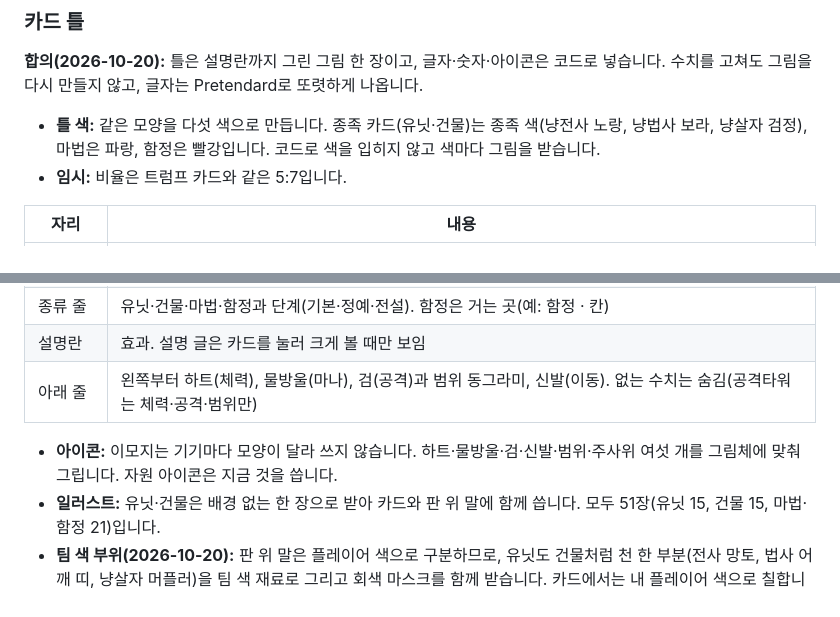
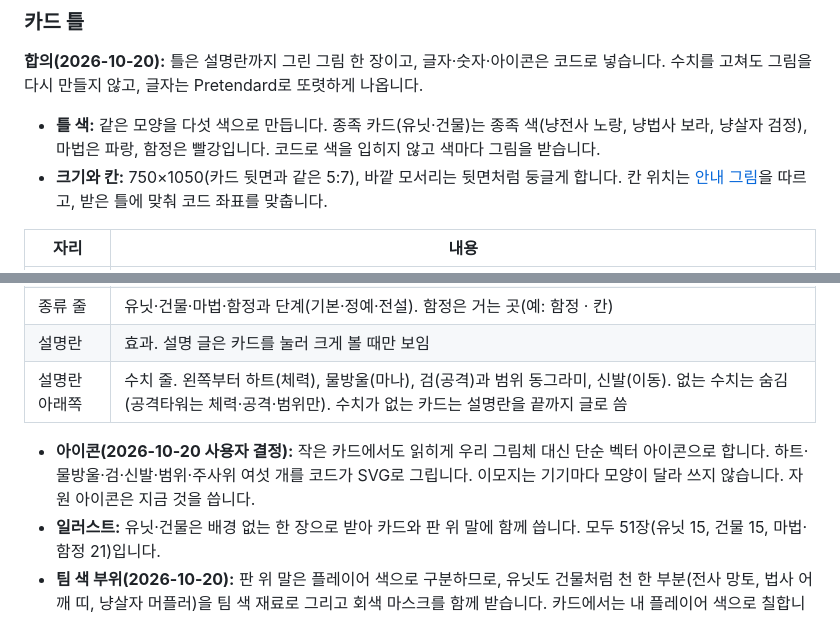
Before and after one commit to Proid97/Project_catfantagy, a Markdown page: docs/game-design.md, 2 parts joined by grey strips. Rendered like a GitHub page.

Commit message:
docs: 카드 틀 크기·수치 줄 위치·단순 벡터 아이콘
Co-Authored-By: Claude Opus 5.5 <noreply@anthropic.com>

```diff
--- a/docs/game-design.md
+++ b/docs/game-design.md
@@ -450,7 +450,7 @@
 **합의(2026-10-20):** 틀은 설명란까지 그린 그림 한 장이고, 글자·숫자·아이콘은 코드로 넣습니다. 수치를 고쳐도 그림을 다시 만들지 않고, 글자는 Pretendard로 또렷하게 나옵니다.
 
 - **틀 색:** 같은 모양을 다섯 색으로 만듭니다. 종족 카드(유닛·건물)는 종족 색(냥전사 노랑, 냥법사 보라, 냥살자 검정), 마법은 파랑, 함정은 빨강입니다. 코드로 색을 입히지 않고 색마다 그림을 받습니다.
-- **임시:** 비율은 트럼프 카드와 같은 5:7입니다.
+- **크기와 칸:** 750×1050(카드 뒷면과 같은 5:7), 바깥 모서리는 뒷면처럼 둥글게 합니다. 칸 위치는 [안내 그림](images/card-frame-guide.png)을 따르고, 받은 틀에 맞춰 코드 좌표를 맞춥니다.
 
 | 자리 | 내용 |
 |---|---|
@@ -460,9 +460,9 @@
 | 가운데 | 일러스트 |
 | 종류 줄 | 유닛·건물·마법·함정과 단계(기본·정예·전설). 함정은 거는 곳(예: 함정 · 칸) |
 | 설명란 | 효과. 설명 글은 카드를 눌러 크게 볼 때만 보임 |
-| 아래 줄 | 왼쪽부터 하트(체력), 물방울(마나), 검(공격)과 범위 동그라미, 신발(이동). 없는 수치는 숨김(공격타워는 체력·공격·범위만) |
+| 설명란 아래쪽 | 수치 줄. 왼쪽부터 하트(체력), 물방울(마나), 검(공격)과 범위 동그라미, 신발(이동). 없는 수치는 숨김(공격타워는 체력·공격·범위만). 수치가 없는 카드는 설명란을 끝까지 글로 씀 |
 
-- **아이콘:** 이모지는 기기마다 모양이 달라 쓰지 않습니다. 하트·물방울·검·신발·범위·주사위 여섯 개를 그림체에 맞춰 그립니다. 자원 아이콘은 지금 것을 씁니다.
+- **아이콘(2026-10-20 사용자 결정):** 작은 카드에서도 읽히게 우리 그림체 대신 단순 벡터 아이콘으로 합니다. 하트·물방울·검·신발·범위·주사위 여섯 개를 코드가 SVG로 그립니다. 이모지는 기기마다 모양이 달라 쓰지 않습니다. 자원 아이콘은 지금 것을 씁니다.
 - **일러스트:** 유닛·건물은 배경 없는 한 장으로 받아 카드와 판 위 말에 함께 씁니다. 모두 51장(유닛 15, 건물 15, 마법·함정 21)입니다.
 - **팀 색 부위(2026-10-20):** 판 위 말은 플레이어 색으로 구분하므로, 유닛도 건물처럼 천 한 부분(전사 망토, 법사 어깨 띠, 냥살자 머플러)을 팀 색 재료로 그리고 회색 마스크를 함께 받습니다. 카드에서는 내 플레이어 색으로 칠합니다.
 
```
